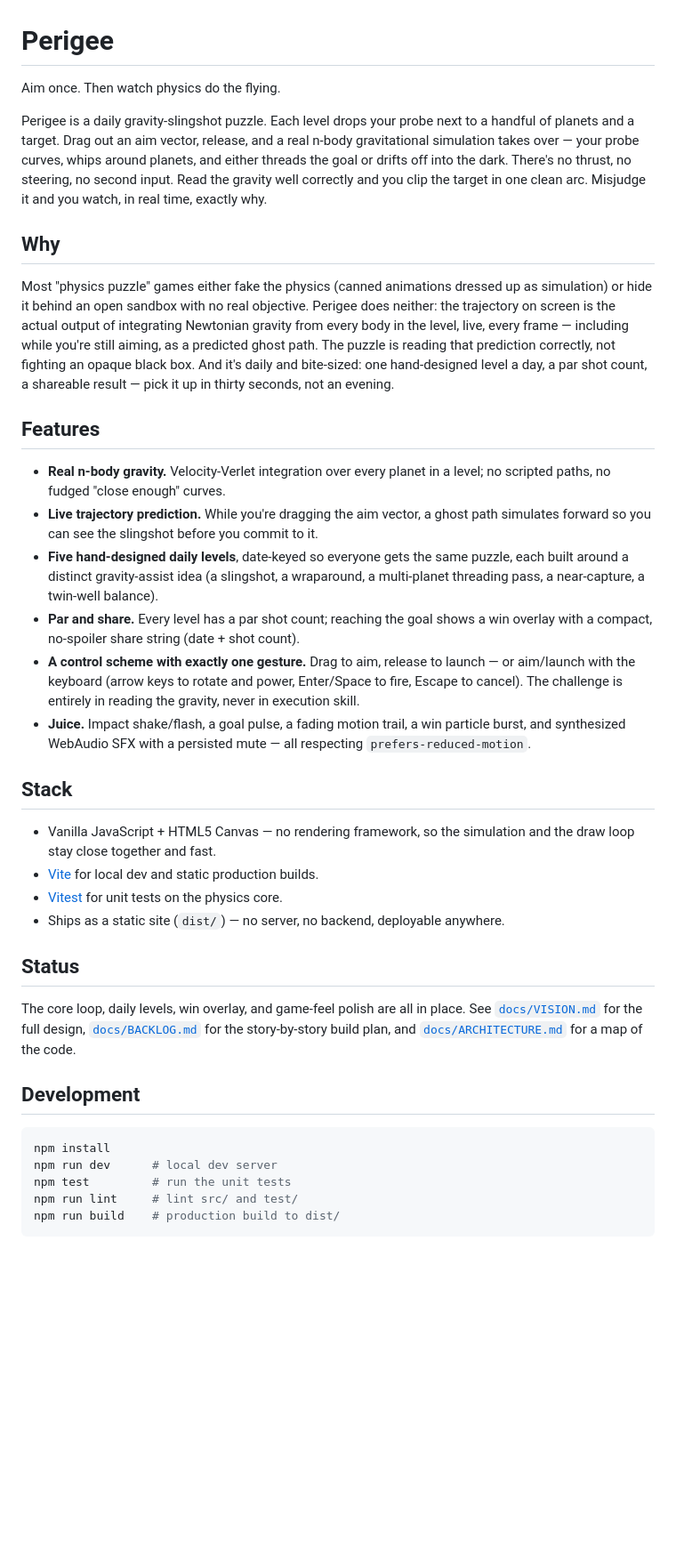
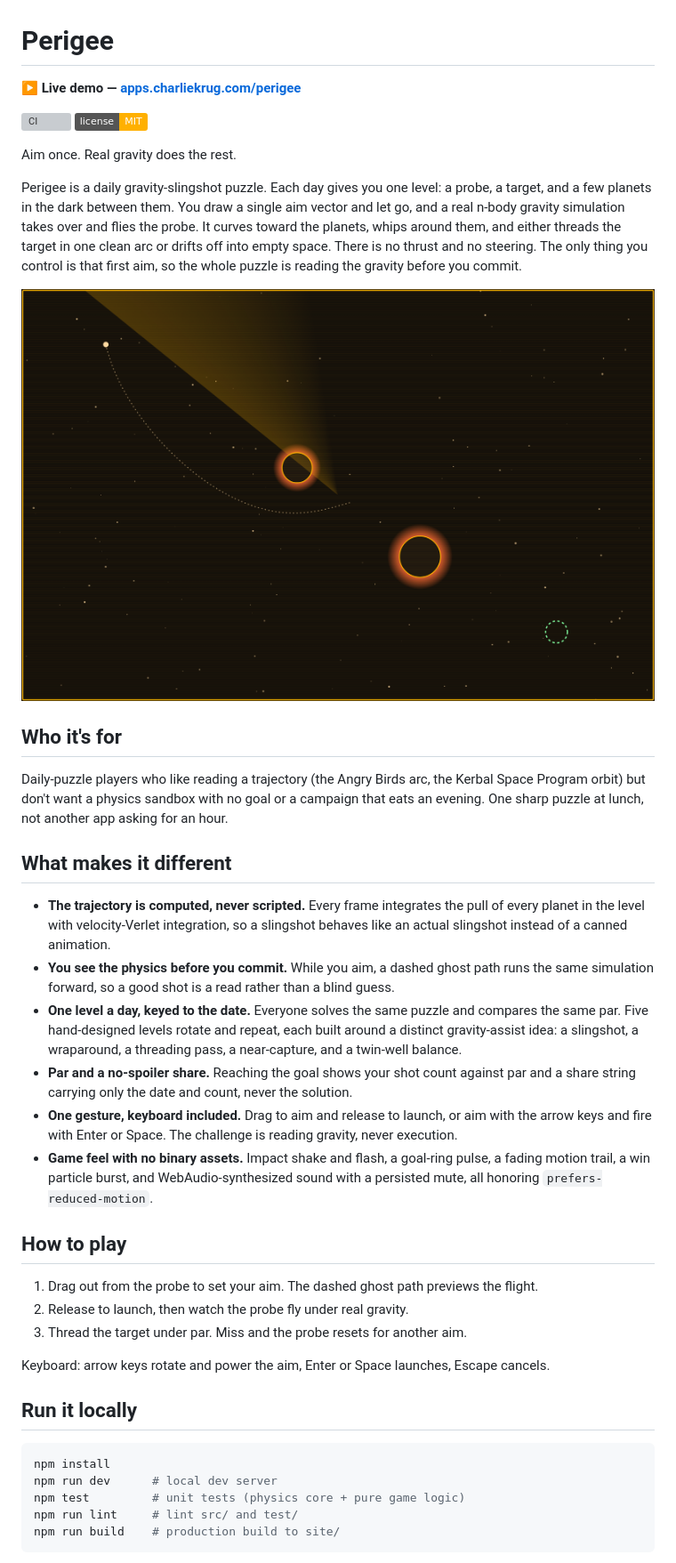
Before and after one commit to ctkrug/perigee, a Markdown page: README.md, the part around the change printed below. Shown: that part at 89% size. Drawn GitHub-style; pictures changed too: docs/screenshot.png (added); badges without logos; blank space fills up the shorter version; grey boxes are pictures that could not be loaded.

Commit message:
docs(readme): lead with the live demo, add badges and a screenshot
Rewrite around the final positioning: a prominent live-demo link, CI and
license badges, a gameplay screenshot showing the ghost path bending
around a planet, benefit-framed features, and a keyboard-inclusive
how-to-play.

````diff
--- a/README.md
+++ b/README.md
@@ -1,65 +1,60 @@
 # Perigee
 
-Aim once. Then watch physics do the flying.
+**▶ Live demo — [apps.charliekrug.com/perigee](https://apps.charliekrug.com/perigee/)**
 
-Perigee is a daily gravity-slingshot puzzle. Each level drops your probe next to a
-handful of planets and a target. Drag out an aim vector, release, and a real n-body
-gravitational simulation takes over — your probe curves, whips around planets, and
-either threads the goal or drifts off into the dark. There's no thrust, no steering,
-no second input. Read the gravity well correctly and you clip the target in one
-clean arc. Misjudge it and you watch, in real time, exactly why.
+[![CI](https://github.com/ctkrug/perigee/actions/workflows/ci.yml/badge.svg)](https://github.com/ctkrug/perigee/actions/workflows/ci.yml)
+[![License: MIT](https://img.shields.io/badge/license-MIT-ffb000.svg)](LICENSE)
 
-## Why
+Aim once. Real gravity does the rest.
 
-Most "physics puzzle" games either fake the physics (canned animations dressed up as
-simulation) or hide it behind an open sandbox with no real objective. Perigee does
-neither: the trajectory on screen is the actual output of integrating Newtonian
-gravity from every body in the level, live, every frame — including while you're
-still aiming, as a predicted ghost path. The puzzle is reading that prediction
-correctly, not fighting an opaque black box. And it's daily and bite-sized: one
-hand-designed level a day, a par shot count, a shareable result — pick it up in
-thirty seconds, not an evening.
+Perigee is a daily gravity-slingshot puzzle. Each day gives you one level: a probe, a
+target, and a few planets in the dark between them. You draw a single aim vector and let
+go, and a real n-body gravity simulation takes over and flies the probe. It curves toward
+the planets, whips around them, and either threads the target in one clean arc or drifts off
+into empty space. There is no thrust and no steering. The only thing you control is that
+first aim, so the whole puzzle is reading the gravity before you commit.
 
-## Features
+![Perigee: a probe's dashed ghost path curving around a planet toward the green target ring on an amber CRT tracking display](docs/screenshot.png)
 
-- **Real n-body gravity.** Velocity-Verlet integration over every planet in a level;
-  no scripted paths, no fudged "close enough" curves.
-- **Live trajectory prediction.** While you're dragging the aim vector, a ghost path
-  simulates forward so you can see the slingshot before you commit to it.
-- **Five hand-designed daily levels**, date-keyed so everyone gets the same puzzle,
-  each built around a distinct gravity-assist idea (a slingshot, a wraparound, a
-  multi-planet threading pass, a near-capture, a twin-well balance).
-- **Par and share.** Every level has a par shot count; reaching the goal shows a win
-  overlay with a compact, no-spoiler share string (date + shot count).
-- **A control scheme with exactly one gesture.** Drag to aim, release to launch —
-  or aim/launch with the keyboard (arrow keys to rotate and power, Enter/Space to
-  fire, Escape to cancel). The challenge is entirely in reading the gravity, never
-  in execution skill.
-- **Juice.** Impact shake/flash, a goal pulse, a fading motion trail, a win
-  particle burst, and synthesized WebAudio SFX with a persisted mute — all
-  respecting `prefers-reduced-motion`.
+## Who it's for
 
-## Stack
+Daily-puzzle players who like reading a trajectory (the Angry Birds arc, the Kerbal Space
+Program orbit) but don't want a physics sandbox with no goal or a campaign that eats an
+evening. One sharp puzzle at lunch, not another app asking for an hour.
 
-- Vanilla JavaScript + HTML5 Canvas — no rendering framework, so the simulation and
-  the draw loop stay close together and fast.
-- [Vite](https://vitejs.dev/) for local dev and static production builds.
-- [Vitest](https://vitest.dev/) for unit tests on the physics core.
-- Ships as a static site (`dist/`) — no server, no backend, deployable anywhere.
+## What makes it different
 
-## Status
+- **The trajectory is computed, never scripted.** Every frame integrates the pull of every
+  planet in the level with velocity-Verlet integration, so a slingshot behaves like an actual
+  slingshot instead of a canned animation.
+- **You see the physics before you commit.** While you aim, a dashed ghost path runs the same
+  simulation forward, so a good shot is a read rather than a blind guess.
+- **One level a day, keyed to the date.** Everyone solves the same puzzle and compares the
+  same par. Five hand-designed levels rotate and repeat, each built around a distinct
+  gravity-assist idea: a slingshot, a wraparound, a threading pass, a near-capture, and a
+  twin-well balance.
+- **Par and a no-spoiler share.** Reaching the goal shows your shot count against par and a
+  share string carrying only the date and count, never the solution.
+- **One gesture, keyboard included.** Drag to aim and release to launch, or aim with the arrow
+  keys and fire with Enter or Space. The challenge is reading gravity, never execution.
+- **Game feel with no binary assets.** Impact shake and flash, a goal-ring pulse, a fading
+  motion trail, a win particle burst, and WebAudio-synthesized sound with a persisted mute,
+  all honoring `prefers-reduced-motion`.
 
-The core loop, daily levels, win overlay, and game-feel polish are all in place. See
-[`docs/VISION.md`](docs/VISION.md) for the full design, [`docs/BACKLOG.md`](docs/BACKLOG.md)
-for the story-by-story build plan, and [`docs/ARCHITECTURE.md`](docs/ARCHITECTURE.md) for a
-map of the code.
+## How to play
 
-## Development
+1. Drag out from the probe to set your aim. The dashed ghost path previews the flight.
+2. Release to launch, then watch the probe fly under real gravity.
+3. Thread the target under par. Miss and the probe resets for another aim.
+
+Keyboard: arrow keys rotate and power the aim, Enter or Space launches, Escape cancels.
+
+## Run it locally
 
 ```sh
 npm install
 npm run dev      # local dev server
-npm test         # run the unit tests
+npm test         # unit tests (physics core + pure game logic)
 npm run lint     # lint src/ and test/
-npm run build    # production build to dist/
+npm run build    # production build to site/
 ```
````
Also changed, not shown: other parts of README.md (+21 -1 lines).
